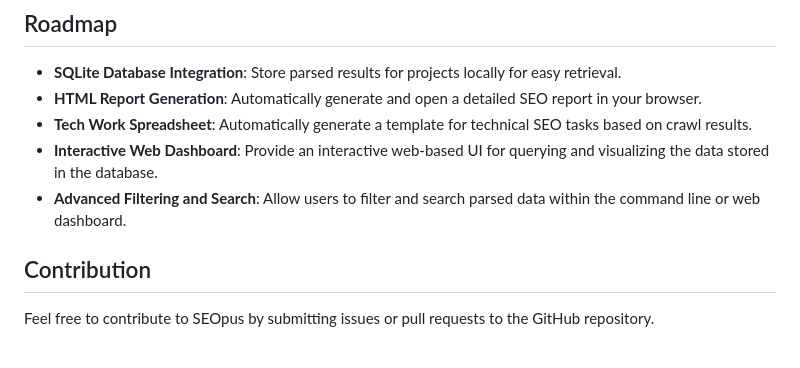
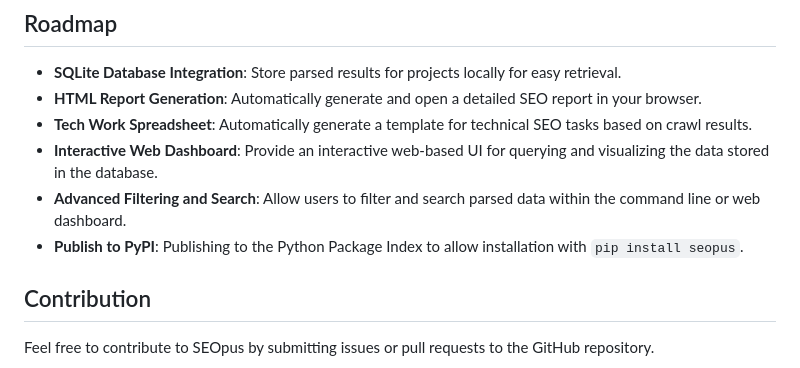
Before and after one commit to Applehand/SEOwayfinder, a Markdown page: README.md, the part around the change. Rendered like a GitHub page.

```diff
--- a/README.md
+++ b/README.md
@@ -128,6 +128,7 @@ seo list
 - **Tech Work Spreadsheet**: Automatically generate a template for technical SEO tasks based on crawl results.
 - **Interactive Web Dashboard**: Provide an interactive web-based UI for querying and visualizing the data stored in the database.
 - **Advanced Filtering and Search**: Allow users to filter and search parsed data within the command line or web dashboard.
+- **Publish to PyPI**: Publishing to the Python Package Index to allow installation with `pip install seopus`.
 
 ## Contribution
 
```
